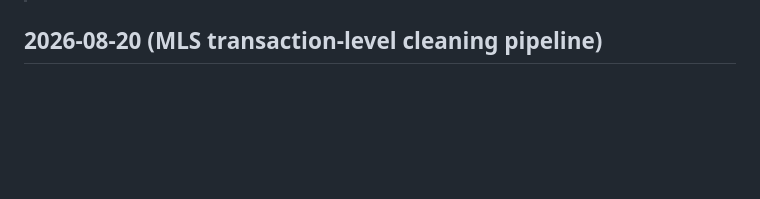
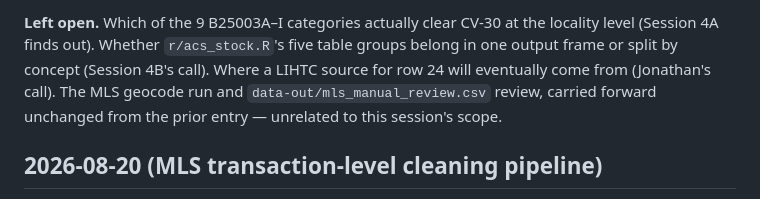
Before and after one commit to hdadvisors/pha-update-2026, a Markdown page: .planning/LOG.md, the part around one of its changes. Drawn GitHub-style; blank space fills up the shorter version.

```diff
--- a/.planning/LOG.md
+++ b/.planning/LOG.md
@@ -12,3 +25,4 @@ This block is overwritten by `hda-docs:wrap` each time a session closes — neve
+**Left open.** Which of the 9 B25003A–I categories actually clear CV-30 at the locality level (Session 4A finds out). Whether `r/acs_stock.R`'s five table groups belong in one output frame or split by concept (Session 4B's call). Where a LIHTC source for row 24 will eventually come from (Jonathan's call). The MLS geocode run and `data-out/mls_manual_review.csv` review, carried forward unchanged from the prior entry — unrelated to this session's scope.
 
 ## 2026-08-20 (MLS transaction-level cleaning pipeline)
 
```
Also changed, not shown: other parts of .planning/LOG.md (+14 -1 lines), .planning/PLAN.md (+1 -1 lines), .planning/phases/03-market-data.md (added, +94 -0 lines).
